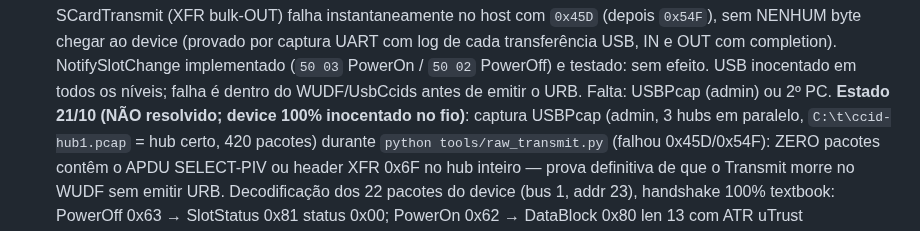
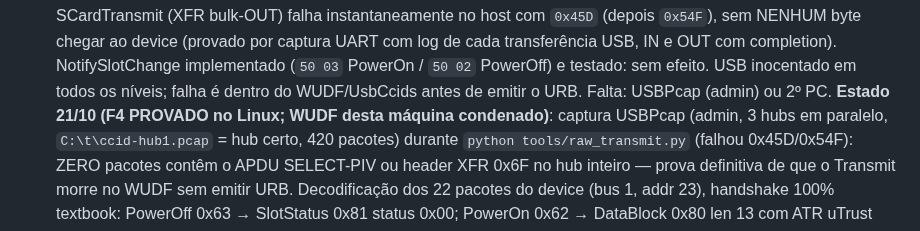
Before and after one commit to jgsjnr/rust-fido, a Markdown page: docs/plano-followups.md, the part around the change. Drawn GitHub-style.

```diff
--- a/docs/plano-followups.md
+++ b/docs/plano-followups.md
@@ -74,7 +74,7 @@ captura UART com log de cada transferência USB, IN e OUT com completion).
 NotifySlotChange implementado (`50 03` PowerOn / `50 02` PowerOff) e
 testado: sem efeito. USB inocentado em todos os níveis; falha é dentro do
 WUDF/UsbCcids antes de emitir o URB. Falta: USBPcap (admin) ou 2º PC.
-**Estado 21/10 (NÃO resolvido; device 100% inocentado no fio)**:
+**Estado 21/10 (F4 PROVADO no Linux; WUDF desta máquina condenado)**:
 captura USBPcap (admin, 3 hubs em paralelo, `C:\t\ccid-hub1.pcap` =
 hub certo, 420 pacotes) durante `python tools/raw_transmit.py`
 (falhou 0x45D/0x54F): ZERO pacotes contêm o APDU SELECT-PIV ou
```
Also changed, not shown: docs/teste-ponta-a-ponta.md (+13 -0 lines).
